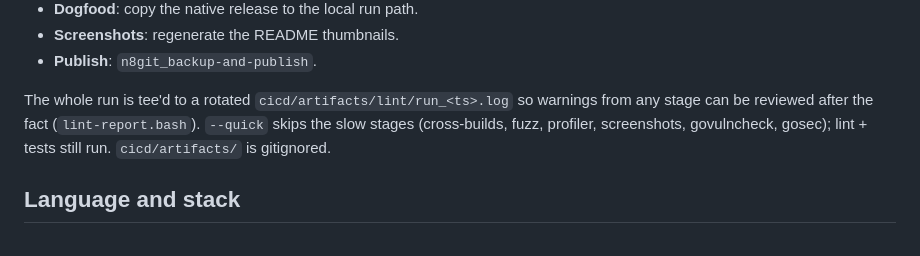
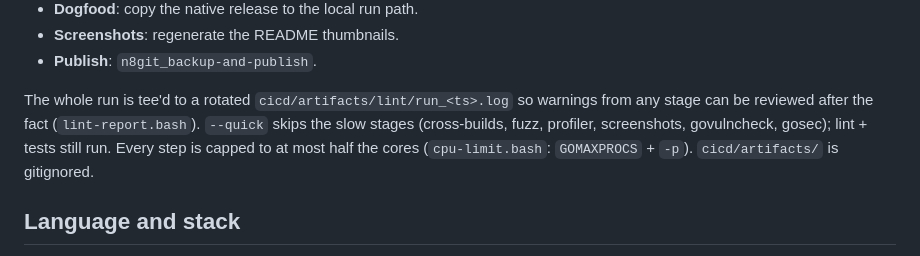
Before and after one commit to jim-collier/nano-git-db, a Markdown page: project/design.md, the part around the change. GitHub-like rendering.

Commit message:
Doc cpu cap

```diff
--- a/project/design.md
+++ b/project/design.md
@@ -62,7 +62,7 @@ Manually kicked off via `cicd/cicd.bash`. Stages, in order (each fails early and
 - **Screenshots**: regenerate the README thumbnails.
 - **Publish**: `n8git_backup-and-publish`.
 
-The whole run is tee'd to a rotated `cicd/artifacts/lint/run_<ts>.log` so warnings from any stage can be reviewed after the fact (`lint-report.bash`). `--quick` skips the slow stages (cross-builds, fuzz, profiler, screenshots, govulncheck, gosec); lint + tests still run. `cicd/artifacts/` is gitignored.
+The whole run is tee'd to a rotated `cicd/artifacts/lint/run_<ts>.log` so warnings from any stage can be reviewed after the fact (`lint-report.bash`). `--quick` skips the slow stages (cross-builds, fuzz, profiler, screenshots, govulncheck, gosec); lint + tests still run. Every step is capped to at most half the cores (`cpu-limit.bash`: `GOMAXPROCS` + `-p`). `cicd/artifacts/` is gitignored.
 
 ## Language and stack
 
```
